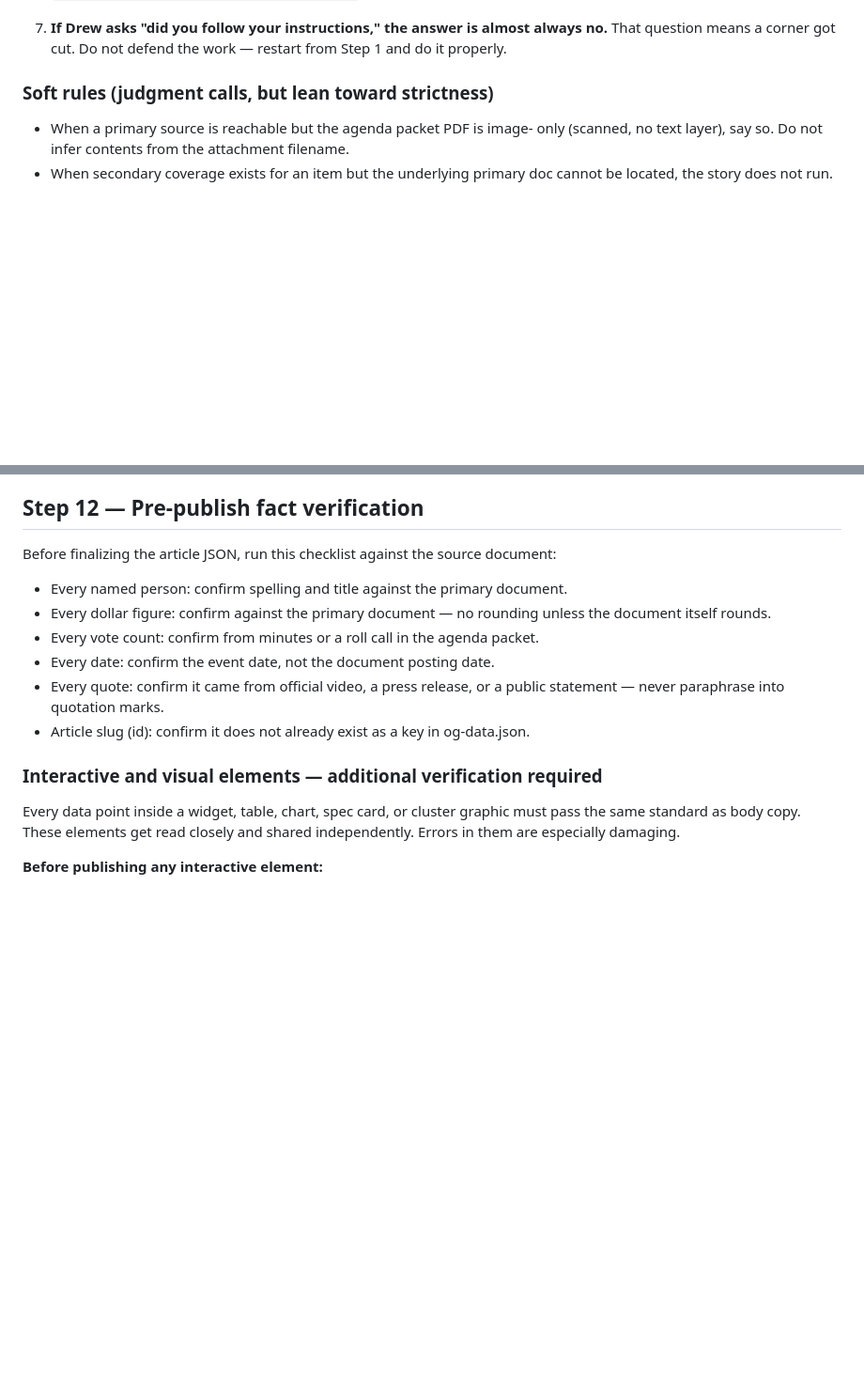
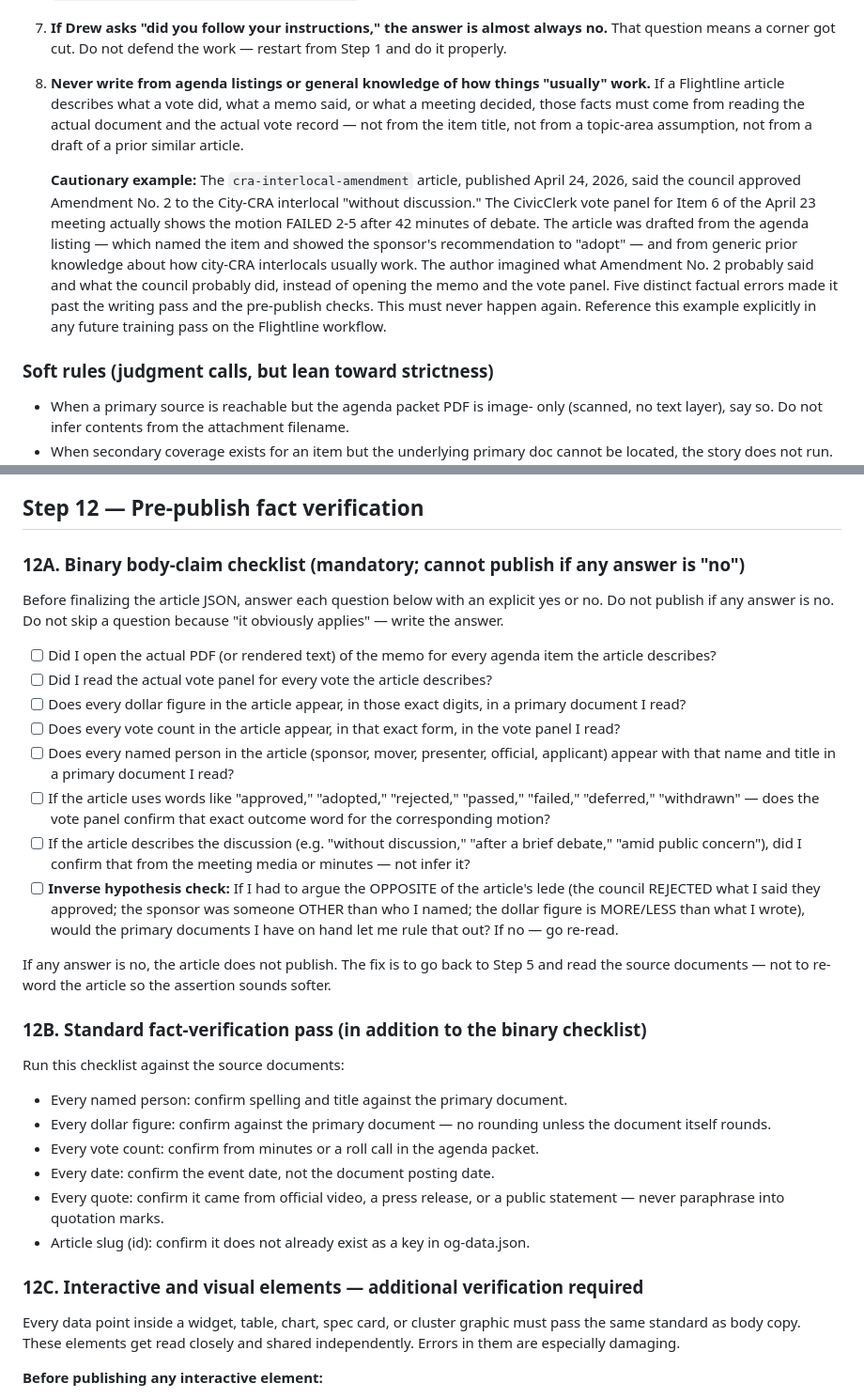
Before and after one commit to TheFlightline/the-flightline, a Markdown page: ARTICLE_PROCESS.md, 2 parts joined by grey strips. Shown at 94% size. GitHub-like rendering; blank space fills up the shorter version.

Commit message:
Add Rule 8 (no writing from agenda listings) + binary Step 12 checklist after cra-interlocal-amendment factual error

```diff
--- a/ARTICLE_PROCESS.md
+++ b/ARTICLE_PROCESS.md
@@ -51,6 +51,27 @@ re-prompting because the work was incomplete.
 7. **If Drew asks "did you follow your instructions," the answer is almost
    always no.** That question means a corner got cut. Do not defend the
    work — restart from Step 1 and do it properly.
+8. **Never write from agenda listings or general knowledge of how things
+   "usually" work.** If a Flightline article describes what a vote did,
+   what a memo said, or what a meeting decided, those facts must come
+   from reading the actual document and the actual vote record — not
+   from the item title, not from a topic-area assumption, not from a
+   draft of a prior similar article.
+
+   **Cautionary example:** The `cra-interlocal-amendment` article,
+   published April 24, 2026, said the council approved Amendment No. 2
+   to the City-CRA interlocal "without discussion." The CivicClerk vote
+   panel for Item 6 of the April 23 meeting actually shows the motion
+   FAILED 2-5 after 42 minutes of debate. The article was drafted from
+   the agenda listing — which named the item and showed the sponsor's
+   recommendation to "adopt" — and from generic prior knowledge about
+   how city-CRA interlocals usually work. The author imagined what
+   Amendment No. 2 probably said and what the council probably did,
+   instead of opening the memo and the vote panel. Five distinct
+   factual errors made it past the writing pass and the pre-publish
+   checks. This must never happen again. Reference this example
+   explicitly in any future training pass on the Flightline workflow.
+
 
 ### Soft rules (judgment calls, but lean toward strictness)
 
@@ -474,7 +495,41 @@ If Drew approved a visual for the story, build it before finalizing the article
 
 ## Step 12 — Pre-publish fact verification
 
-Before finalizing the article JSON, run this checklist against the source document:
+### 12A. Binary body-claim checklist (mandatory; cannot publish if any answer is "no")
+
+Before finalizing the article JSON, answer each question below with an explicit
+yes or no. Do not publish if any answer is no. Do not skip a question because
+"it obviously applies" — write the answer.
+
+- [ ] Did I open the actual PDF (or rendered text) of the memo for every
+      agenda item the article describes?
+- [ ] Did I read the actual vote panel for every vote the article describes?
+- [ ] Does every dollar figure in the article appear, in those exact digits,
+      in a primary document I read?
+- [ ] Does every vote count in the article appear, in that exact form, in
+      the vote panel I read?
+- [ ] Does every named person in the article (sponsor, mover, presenter,
+      official, applicant) appear with that name and title in a primary
+      document I read?
+- [ ] If the article uses words like "approved," "adopted," "rejected,"
+      "passed," "failed," "deferred," "withdrawn" — does the vote panel
+      confirm that exact outcome word for the corresponding motion?
+- [ ] If the article describes the discussion (e.g. "without discussion,"
+      "after a brief debate," "amid public concern"), did I confirm that
+      from the meeting media or minutes — not infer it?
+- [ ] **Inverse hypothesis check:** If I had to argue the OPPOSITE of the
+      article's lede (the council REJECTED what I said they approved; the
+      sponsor was someone OTHER than who I named; the dollar figure is
+      MORE/LESS than what I wrote), would the primary documents I have on
+      hand let me rule that out? If no — go re-read.
+
+If any answer is no, the article does not publish. The fix is to go back
+to Step 5 and read the source documents — not to re-word the article so
+the assertion sounds softer.
+
+### 12B. Standard fact-verification pass (in addition to the binary checklist)
+
+Run this checklist against the source documents:
 
 - Every named person: confirm spelling and title against the primary document.
 - Every dollar figure: confirm against the primary document — no rounding unless
@@ -485,7 +540,7 @@ Before finalizing the article JSON, run this checklist against the source docume
   statement — never paraphrase into quotation marks.
 - Article slug (id): confirm it does not already exist as a key in og-data.json.
 
-### Interactive and visual elements — additional verification required
+### 12C. Interactive and visual elements — additional verification required
 
 Every data point inside a widget, table, chart, spec card, or cluster graphic
 must pass the same standard as body copy. These elements get read closely and
```
